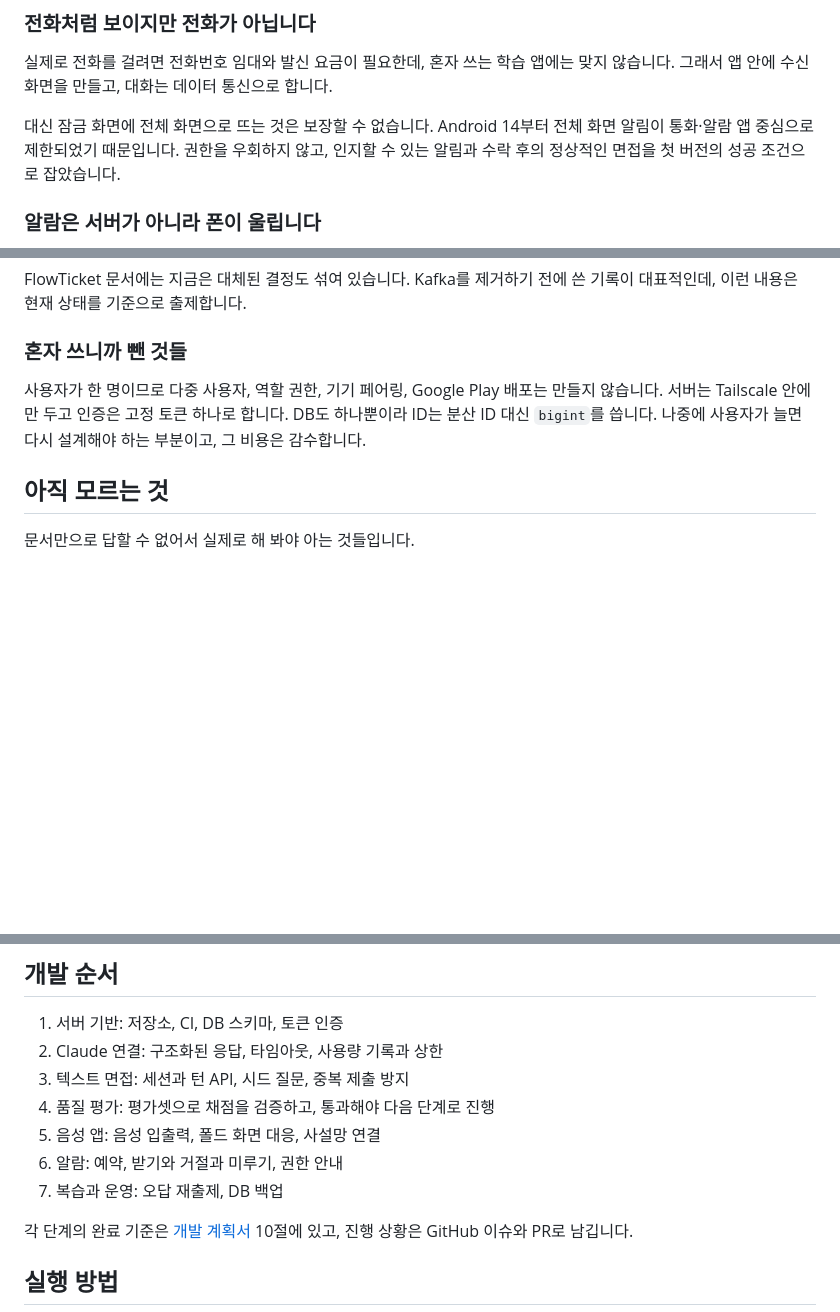
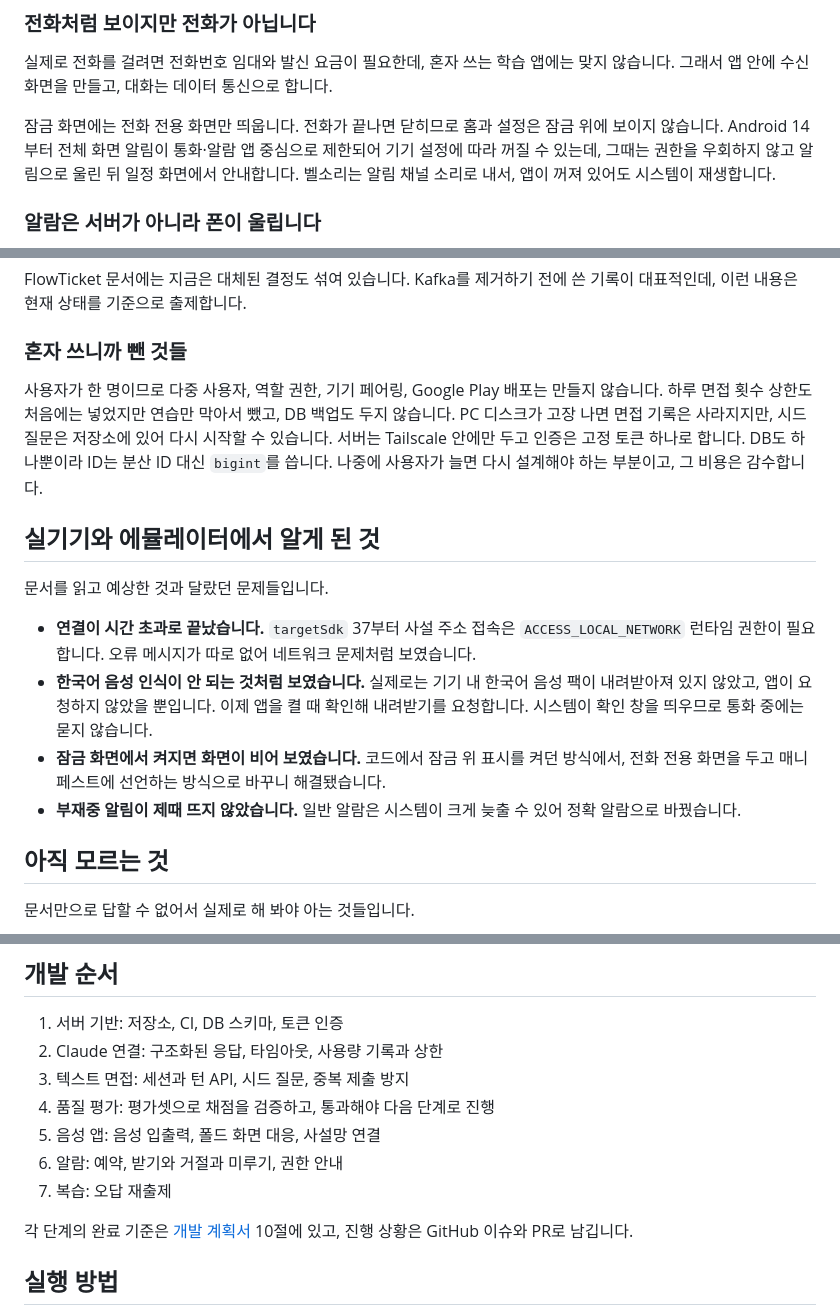
Before and after one commit to gumwoo/ai_interview, a Markdown page: README.md, 3 parts joined by grey strips. Rendered like a GitHub page; blank space fills up the shorter version.

```diff
--- a/README.md
+++ b/README.md
@@ -46,7 +54,7 @@ Claude API
 
 실제로 전화를 걸려면 전화번호 임대와 발신 요금이 필요한데, 혼자 쓰는 학습 앱에는 맞지 않습니다. 그래서 앱 안에 수신 화면을 만들고, 대화는 데이터 통신으로 합니다.
 
-대신 잠금 화면에 전체 화면으로 뜨는 것은 보장할 수 없습니다. Android 14부터 전체 화면 알림이 통화·알람 앱 중심으로 제한되었기 때문입니다. 권한을 우회하지 않고, 인지할 수 있는 알림과 수락 후의 정상적인 면접을 첫 버전의 성공 조건으로 잡았습니다.
+잠금 화면에는 전화 전용 화면만 띄웁니다. 전화가 끝나면 닫히므로 홈과 설정은 잠금 위에 보이지 않습니다. Android 14부터 전체 화면 알림이 통화·알람 앱 중심으로 제한되어 기기 설정에 따라 꺼질 수 있는데, 그때는 권한을 우회하지 않고 알림으로 울린 뒤 일정 화면에서 안내합니다. 벨소리는 알림 채널 소리로 내서, 앱이 꺼져 있어도 시스템이 재생합니다.
 
 ### 알람은 서버가 아니라 폰이 울립니다
 
@@ -74,7 +82,16 @@ FlowTicket 문서에는 지금은 대체된 결정도 섞여 있습니다. Kafka
 
 ### 혼자 쓰니까 뺀 것들
 
-사용자가 한 명이므로 다중 사용자, 역할 권한, 기기 페어링, Google Play 배포는 만들지 않습니다. 서버는 Tailscale 안에만 두고 인증은 고정 토큰 하나로 합니다. DB도 하나뿐이라 ID는 분산 ID 대신 `bigint`를 씁니다. 나중에 사용자가 늘면 다시 설계해야 하는 부분이고, 그 비용은 감수합니다.
+사용자가 한 명이므로 다중 사용자, 역할 권한, 기기 페어링, Google Play 배포는 만들지 않습니다. 하루 면접 횟수 상한도 처음에는 넣었지만 연습만 막아서 뺐고, DB 백업도 두지 않습니다. PC 디스크가 고장 나면 면접 기록은 사라지지만, 시드 질문은 저장소에 있어 다시 시작할 수 있습니다. 서버는 Tailscale 안에만 두고 인증은 고정 토큰 하나로 합니다. DB도 하나뿐이라 ID는 분산 ID 대신 `bigint`를 씁니다. 나중에 사용자가 늘면 다시 설계해야 하는 부분이고, 그 비용은 감수합니다.
+
+## 실기기와 에뮬레이터에서 알게 된 것
+
+문서를 읽고 예상한 것과 달랐던 문제들입니다.
+
+- **연결이 시간 초과로 끝났습니다.** `targetSdk` 37부터 사설 주소 접속은 `ACCESS_LOCAL_NETWORK` 런타임 권한이 필요합니다. 오류 메시지가 따로 없어 네트워크 문제처럼 보였습니다.
+- **한국어 음성 인식이 안 되는 것처럼 보였습니다.** 실제로는 기기 내 한국어 음성 팩이 내려받아져 있지 않았고, 앱이 요청하지 않았을 뿐입니다. 이제 앱을 켤 때 확인해 내려받기를 요청합니다. 시스템이 확인 창을 띄우므로 통화 중에는 묻지 않습니다.
+- **잠금 화면에서 켜지면 화면이 비어 보였습니다.** 코드에서 잠금 위 표시를 켜던 방식에서, 전화 전용 화면을 두고 매니페스트에 선언하는 방식으로 바꾸니 해결됐습니다.
+- **부재중 알림이 제때 뜨지 않았습니다.** 일반 알람은 시스템이 크게 늦출 수 있어 정확 알람으로 바꿨습니다.
 
 ## 아직 모르는 것
 
@@ -93,7 +110,7 @@ FlowTicket 문서에는 지금은 대체된 결정도 섞여 있습니다. Kafka
 4. 품질 평가: 평가셋으로 채점을 검증하고, 통과해야 다음 단계로 진행
 5. 음성 앱: 음성 입출력, 폴드 화면 대응, 사설망 연결
 6. 알람: 예약, 받기와 거절과 미루기, 권한 안내
-7. 복습과 운영: 오답 재출제, DB 백업
+7. 복습: 오답 재출제
 
 각 단계의 완료 기준은 [개발 계획서](AI_Voice_Interview_Development_Plan.md) 10절에 있고, 진행 상황은 GitHub 이슈와 PR로 남깁니다.
 
```
Also changed, not shown: other parts of README.md (+10 -2 lines), AI_Voice_Interview_Development_Plan.md (+3 -4 lines), docs/images/call-flow.png (added), docs/images/unfolded.png (added).
